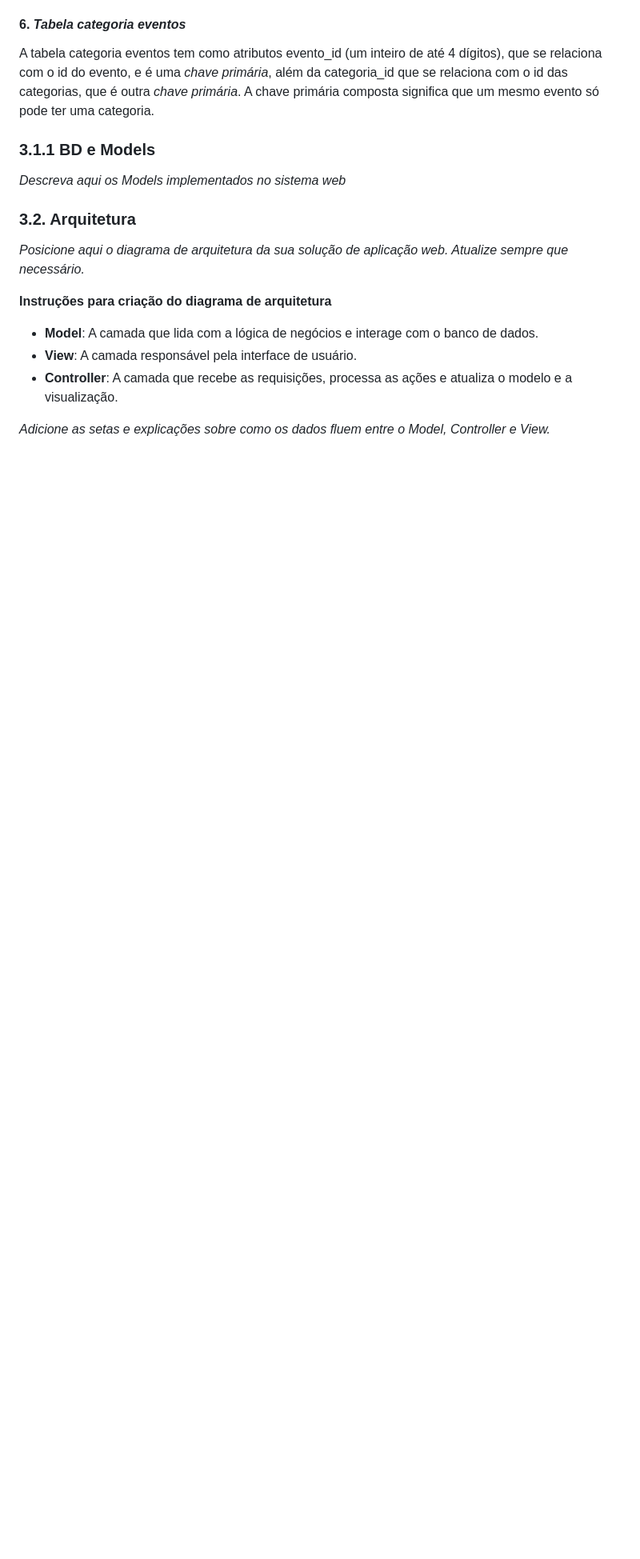
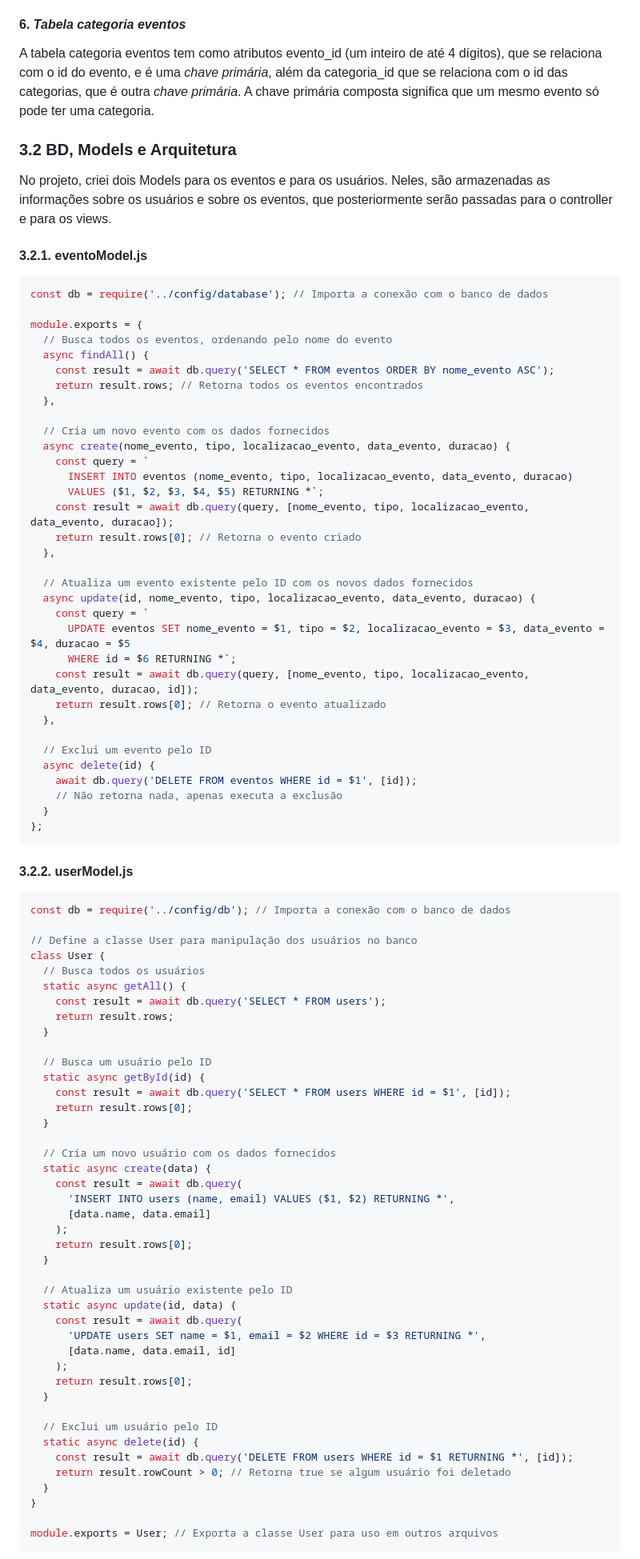
Before and after one commit to liviatavares/ponderada-m2-01, a Markdown page: documents/PI-WAD.md, the part around the change printed below. Shown: that part at 80% size. Drawn GitHub-style; blank space fills up the shorter version.

Commit message:
docs: muda a seção de arquitetura de solução e adiciona novos detalhes

````diff
--- a/documents/PI-WAD.md
+++ b/documents/PI-WAD.md
@@ -217,16 +217,92 @@ A tabela favoritos tem como atributos user_id (um inteiro de até 4 dígitos), q
 
 A tabela categoria eventos tem como atributos evento_id (um inteiro de até 4 dígitos), que se relaciona com o id do evento, e é uma *chave primária*, além da categoria_id que se relaciona com o id das categorias, que é outra *chave primária*. A chave primária composta significa que um mesmo evento só pode ter uma categoria.
 
-### 3.1.1 BD e Models
-*Descreva aqui os Models implementados no sistema web*
+### 3.2 BD, Models e Arquitetura
 
-### 3.2. Arquitetura
+No projeto, criei dois Models para os eventos e para os usuários. Neles, são armazenadas as informações sobre os usuários e sobre os eventos, que posteriormente serão passadas para o controller e para os views.
 
-*Posicione aqui o diagrama de arquitetura da sua solução de aplicação web. Atualize sempre que necessário.*
+#### 3.2.1. **eventoModel.js**
 
-**Instruções para criação do diagrama de arquitetura**
-- **Model**: A camada que lida com a lógica de negócios e interage com o banco de dados.
-- **View**: A camada responsável pela interface de usuário.
-- **Controller**: A camada que recebe as requisições, processa as ações e atualiza o modelo e a visualização.
+``` javascript
+const db = require('../config/database'); // Importa a conexão com o banco de dados
 
-*Adicione as setas e explicações sobre como os dados fluem entre o Model, Controller e View.*
+module.exports = {
+  // Busca todos os eventos, ordenando pelo nome do evento
+  async findAll() {
+    const result = await db.query('SELECT * FROM eventos ORDER BY nome_evento ASC');
+    return result.rows; // Retorna todos os eventos encontrados
+  },
+
+  // Cria um novo evento com os dados fornecidos
+  async create(nome_evento, tipo, localizacao_evento, data_evento, duracao) {
+    const query = `
+      INSERT INTO eventos (nome_evento, tipo, localizacao_evento, data_evento, duracao)
+      VALUES ($1, $2, $3, $4, $5) RETURNING *`;
+    const result = await db.query(query, [nome_evento, tipo, localizacao_evento, data_evento, duracao]);
+    return result.rows[0]; // Retorna o evento criado
+  },
+
+  // Atualiza um evento existente pelo ID com os novos dados fornecidos
+  async update(id, nome_evento, tipo, localizacao_evento, data_evento, duracao) {
+    const query = `
+      UPDATE eventos SET nome_evento = $1, tipo = $2, localizacao_evento = $3, data_evento = $4, duracao = $5
+      WHERE id = $6 RETURNING *`;
+    const result = await db.query(query, [nome_evento, tipo, localizacao_evento, data_evento, duracao, id]);
+    return result.rows[0]; // Retorna o evento atualizado
+  },
+
+  // Exclui um evento pelo ID
+  async delete(id) {
+    await db.query('DELETE FROM eventos WHERE id = $1', [id]);
+    // Não retorna nada, apenas executa a exclusão
+  }
+};
+```
+
+#### 3.2.2. **userModel.js**
+
+``` javascript
+const db = require('../config/db'); // Importa a conexão com o banco de dados
+
+// Define a classe User para manipulação dos usuários no banco
+class User {
+  // Busca todos os usuários
+  static async getAll() {
+    const result = await db.query('SELECT * FROM users');
+    return result.rows;
+  }
+
+  // Busca um usuário pelo ID
+  static async getById(id) {
+    const result = await db.query('SELECT * FROM users WHERE id = $1', [id]);
+    return result.rows[0];
+  }
+
+  // Cria um novo usuário com os dados fornecidos
+  static async create(data) {
+    const result = await db.query(
+      'INSERT INTO users (name, email) VALUES ($1, $2) RETURNING *',
+      [data.name, data.email]
+    );
+    return result.rows[0];
+  }
+
+  // Atualiza um usuário existente pelo ID
+  static async update(id, data) {
+    const result = await db.query(
+      'UPDATE users SET name = $1, email = $2 WHERE id = $3 RETURNING *',
+      [data.name, data.email, id]
+    );
+    return result.rows[0];
+  }
+
+  // Exclui um usuário pelo ID
+  static async delete(id) {
+    const result = await db.query('DELETE FROM users WHERE id = $1 RETURNING *', [id]);
+    return result.rowCount > 0; // Retorna true se algum usuário foi deletado
+  }
+}
+
+module.exports = User; // Exporta a classe User para uso em outros arquivos
+```
+
````
Also changed, not shown: other parts of documents/PI-WAD.md (+26 -7 lines), assets/arquitetura.png (added), 5 other files.
